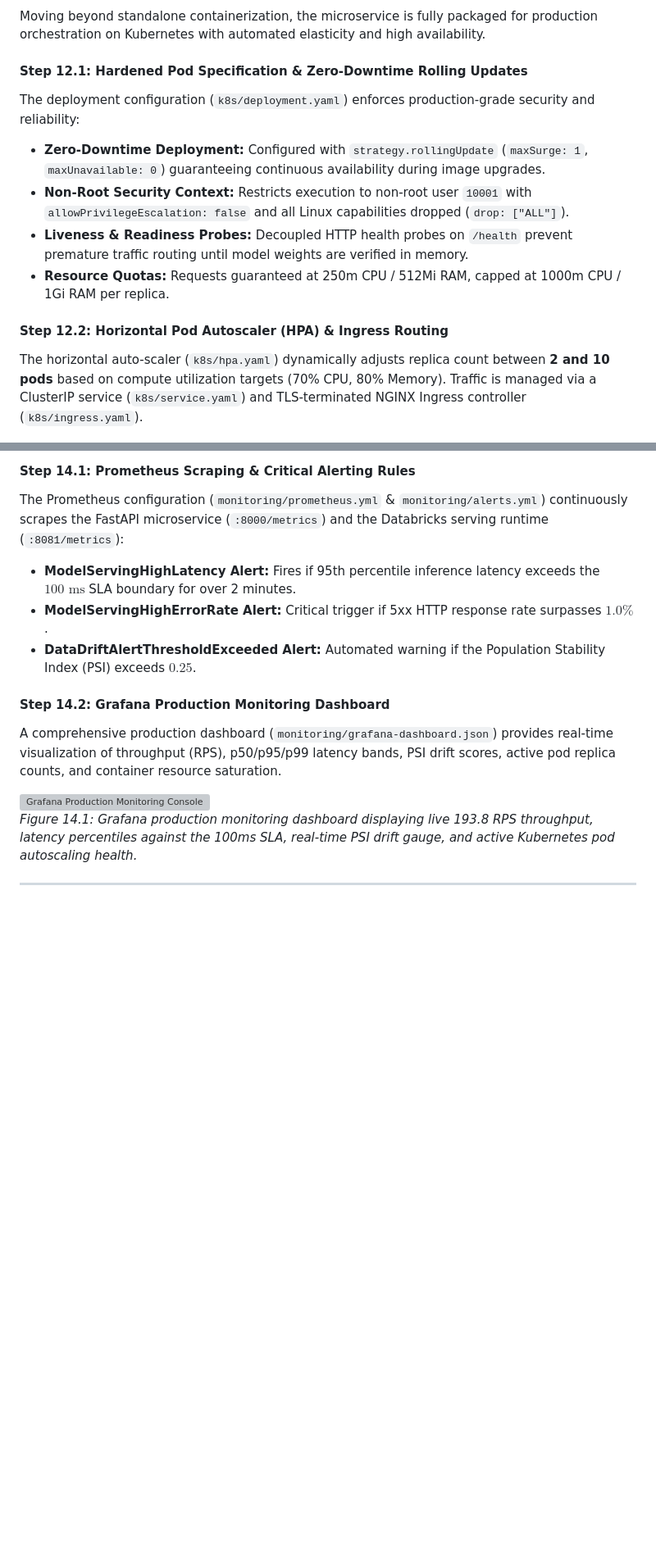
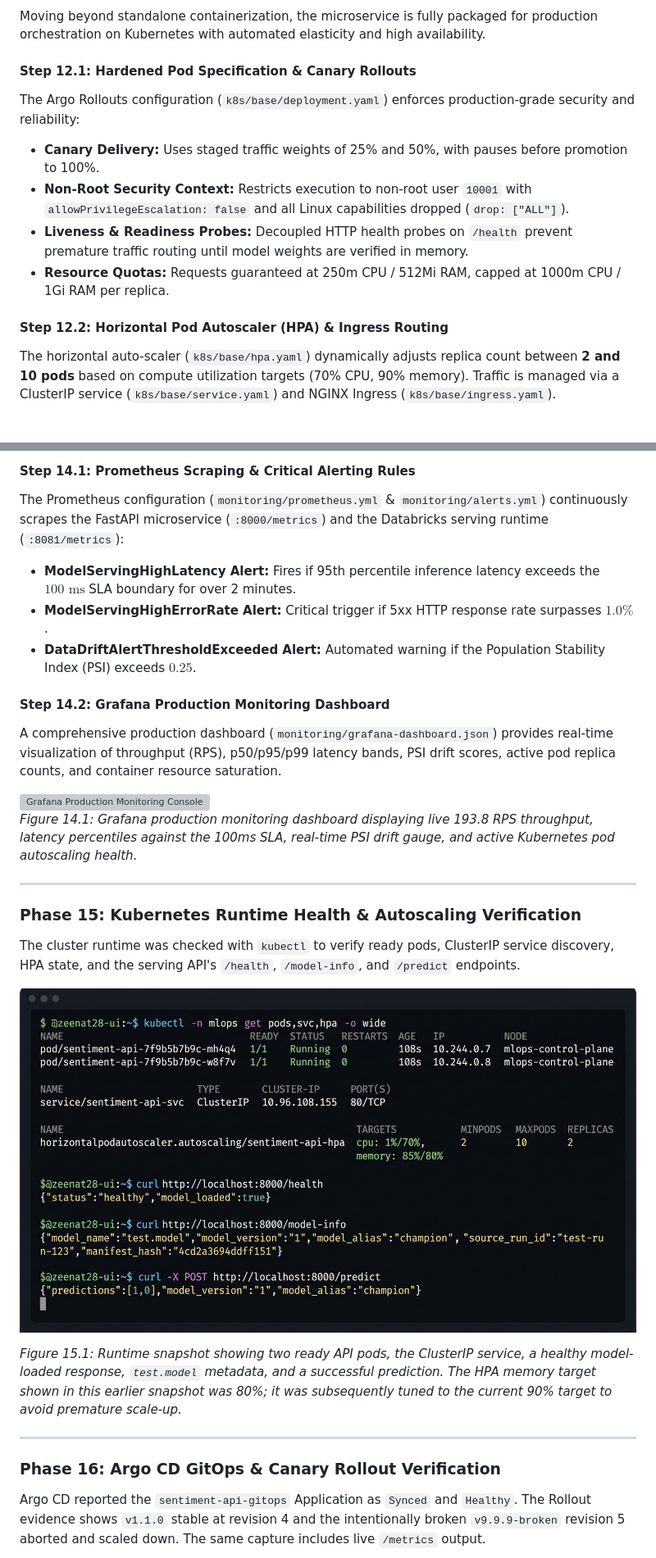
Before and after one commit to zeenat28-ui/mlops-sentiment-pipeline, a Markdown page: MLOPS_PRODUCTION_REPORT.md, 2 parts joined by grey strips. Shown at 82% size. Drawn GitHub-style; pictures changed too: screenshots/k8s_runtime_health.jpg (added); blank space fills up the shorter version; grey boxes are pictures that could not be loaded.

Commit message:
docs: add GitOps and Kubernetes evidence to production report
Co-authored-by: Copilot <223556219+Copilot@users.noreply.github.com>

```diff
--- a/MLOPS_PRODUCTION_REPORT.md
+++ b/MLOPS_PRODUCTION_REPORT.md
@@ -403,15 +403,15 @@ curl -X POST "https://mlops-sentiment-pipeline.onrender.com/predict" \
 
 Moving beyond standalone containerization, the microservice is fully packaged for production orchestration on Kubernetes with automated elasticity and high availability.
 
-#### Step 12.1: Hardened Pod Specification & Zero-Downtime Rolling Updates
-The deployment configuration (`k8s/deployment.yaml`) enforces production-grade security and reliability:
-* **Zero-Downtime Deployment:** Configured with `strategy.rollingUpdate` (`maxSurge: 1`, `maxUnavailable: 0`) guaranteeing continuous availability during image upgrades.
+#### Step 12.1: Hardened Pod Specification & Canary Rollouts
+The Argo Rollouts configuration (`k8s/base/deployment.yaml`) enforces production-grade security and reliability:
+* **Canary Delivery:** Uses staged traffic weights of 25% and 50%, with pauses before promotion to 100%.
 * **Non-Root Security Context:** Restricts execution to non-root user `10001` with `allowPrivilegeEscalation: false` and all Linux capabilities dropped (`drop: ["ALL"]`).
 * **Liveness & Readiness Probes:** Decoupled HTTP health probes on `/health` prevent premature traffic routing until model weights are verified in memory.
 * **Resource Quotas:** Requests guaranteed at 250m CPU / 512Mi RAM, capped at 1000m CPU / 1Gi RAM per replica.
 
 #### Step 12.2: Horizontal Pod Autoscaler (HPA) & Ingress Routing
-The horizontal auto-scaler (`k8s/hpa.yaml`) dynamically adjusts replica count between **2 and 10 pods** based on compute utilization targets (70% CPU, 80% Memory). Traffic is managed via a ClusterIP service (`k8s/service.yaml`) and TLS-terminated NGINX Ingress controller (`k8s/ingress.yaml`).
+The horizontal auto-scaler (`k8s/base/hpa.yaml`) dynamically adjusts replica count between **2 and 10 pods** based on compute utilization targets (70% CPU, 90% memory). Traffic is managed via a ClusterIP service (`k8s/base/service.yaml`) and NGINX Ingress (`k8s/base/ingress.yaml`).
 
 ![Kubernetes Production Deployment](screenshots/m26_k8s_deployment.PNG)
 *Figure 12.1: Production Kubernetes console verifying namespace creation, multi-pod allocation across availability zones, ClusterIP service binding, and active Horizontal Pod Autoscaler (HPA).*
@@ -452,3 +452,17 @@ A comprehensive production dashboard (`monitoring/grafana-dashboard.json`) provi
 
 ---
 
+### Phase 15: Kubernetes Runtime Health & Autoscaling Verification
+
+The cluster runtime was checked with `kubectl` to verify ready pods, ClusterIP service discovery, HPA state, and the serving API's `/health`, `/model-info`, and `/predict` endpoints.
+
+![Kubernetes Runtime Health](screenshots/k8s_runtime_health.jpg)
+
+*Figure 15.1: Runtime snapshot showing two ready API pods, the ClusterIP service, a healthy model-loaded response, `test.model` metadata, and a successful prediction. The HPA memory target shown in this earlier snapshot was 80%; it was subsequently tuned to the current 90% target to avoid premature scale-up.*
+
+---
+
+### Phase 16: Argo CD GitOps & Canary Rollout Verification
+
+Argo CD reported the `sentiment-api-gitops` Application as `Synced` and `Healthy`. The Rollout evidence shows `v1.1.0` stable at revision 4 and the intentionally broken `v9.9.9-broken` revision 5 aborted and scaled down. The same capture includes live `/metrics` output.
+
```
Also changed, not shown: other parts of MLOPS_PRODUCTION_REPORT.md (+41 -2 lines), screenshots/argocd_rollout_verification.jpg (added), screenshots/gitops_oidc_validation.jpg (added), screenshots/k6_prometheus_slo.jpg (added), screenshots/psi_drift_trigger.jpg (added).
